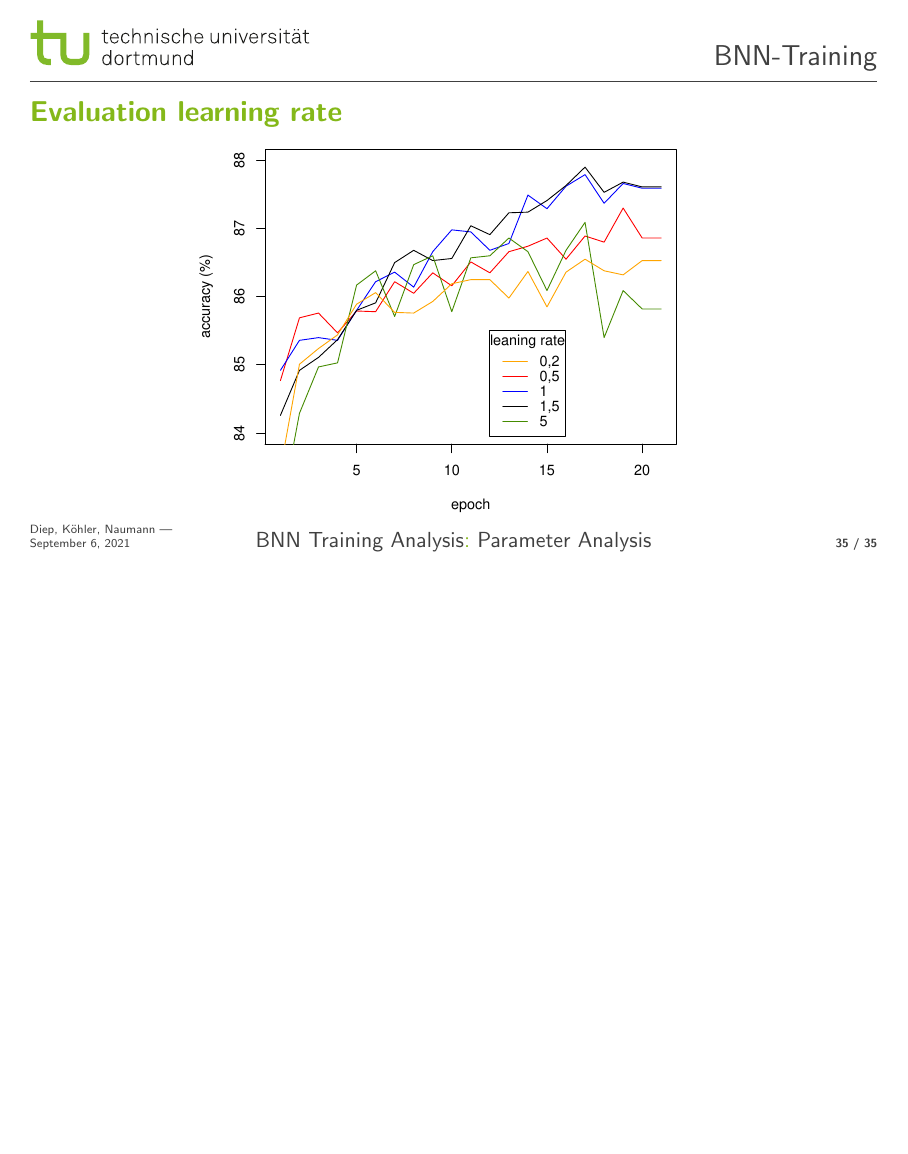
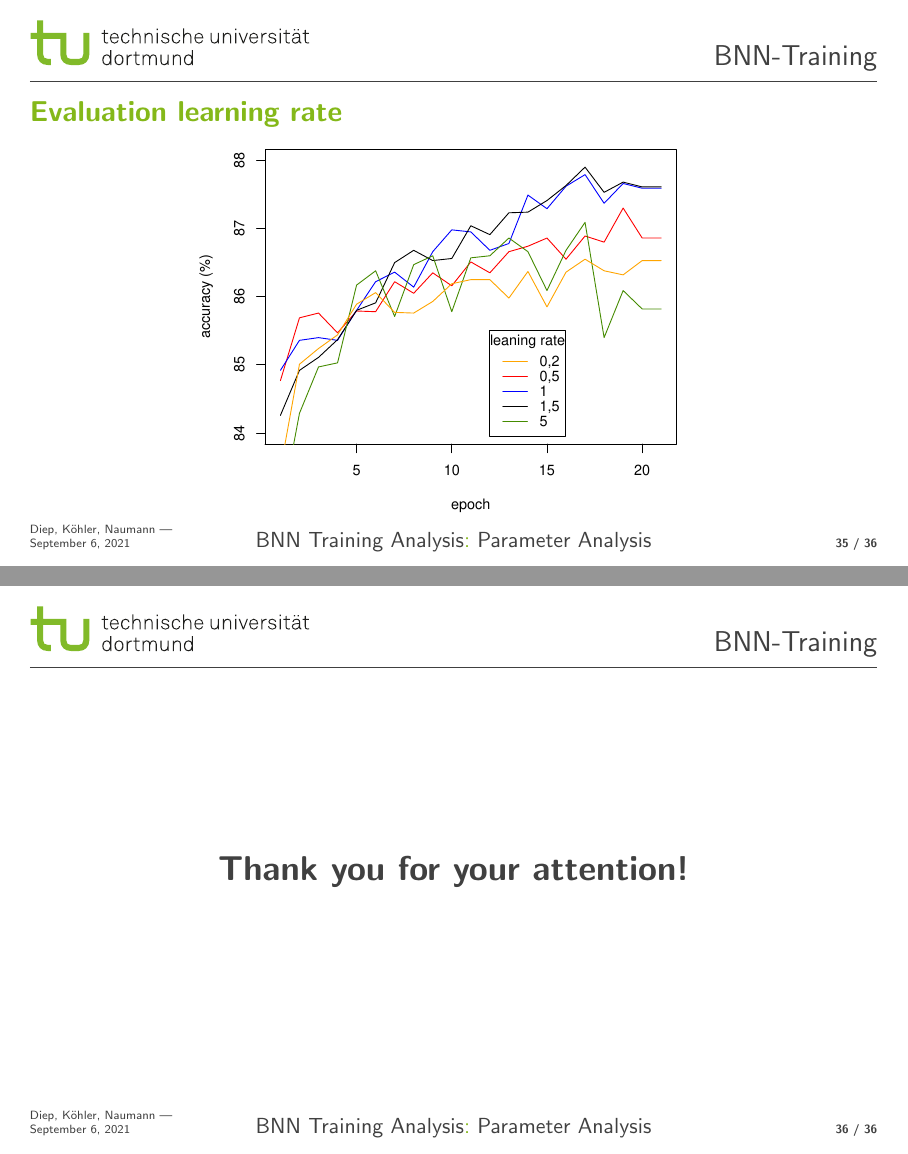
Before and after one commit to Jako9/bnn-mnist-recognition, LaTeX slides (Vortrag/bnn_training.tex): page 60 of 60 before the commit and pages 60 and 61 of 61 after it, the two joined at a grey line, the shorter picture padded with empty space. Compiled offline with pdfLaTeX.

Commit message:
Thank you

```diff
--- a/Vortrag/bnn_training.tex
+++ b/Vortrag/bnn_training.tex
@@ -870,6 +870,13 @@
 	\vspace*{-1cm}\includegraphics[scale=0.6]{images/learningrate_measurement.pdf}
 \end{frame}
 
+\begin{frame}
+\centering
+
+\vfill
+\textbf{\Large Thank you for your attention!}
+\vfill
+\end{frame}
 
 
 
```
Also changed, not shown: Vortrag/bnn_training.pdf, 1 other file.
